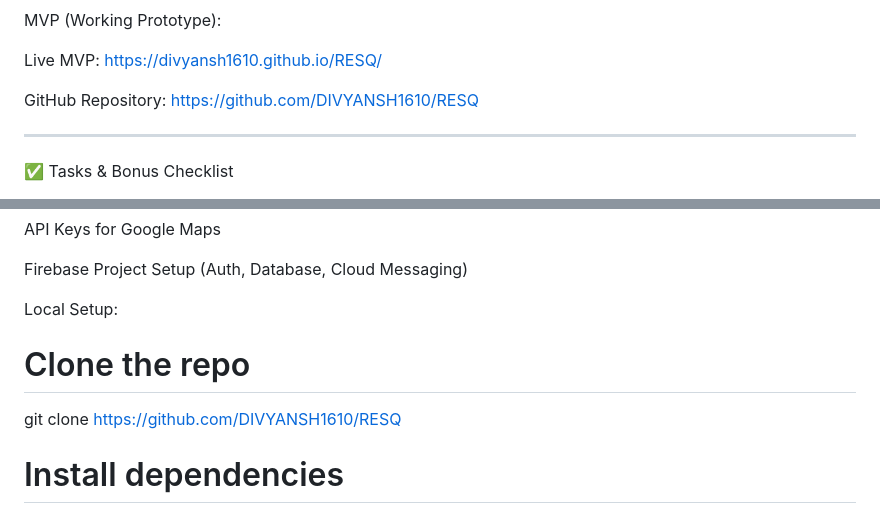
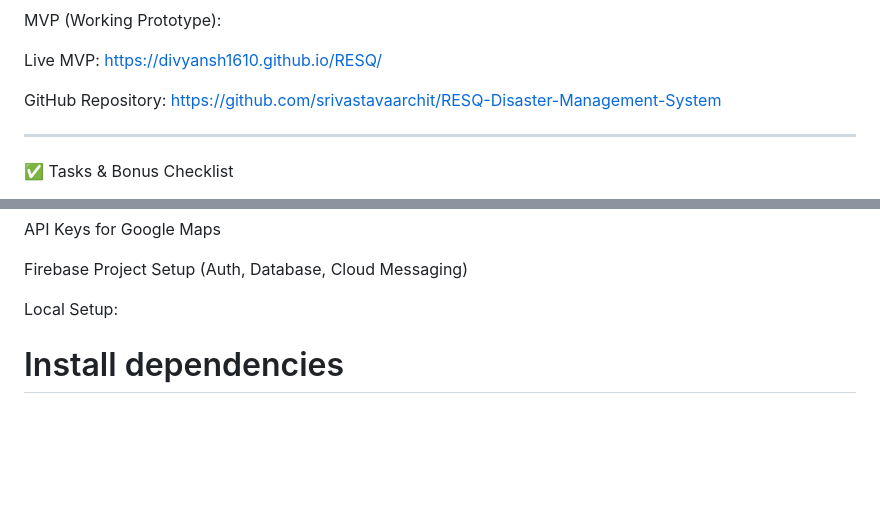
Before and after one commit to srivastavaarchit/RESQ-Disaster-Management-System, a Markdown page: README.md, 2 parts joined by grey strips. GitHub-like rendering; blank space fills up the shorter version.

```diff
--- a/README.md
+++ b/README.md
@@ -87,7 +87,7 @@ MVP (Working Prototype):
 
 Live MVP: https://divyansh1610.github.io/RESQ/
 
-GitHub Repository: https://github.com/DIVYANSH1610/RESQ
+GitHub Repository: https://github.com/srivastavaarchit/RESQ-Disaster-Management-System
 
 
 
@@ -119,8 +119,7 @@ Firebase Project Setup (Auth, Database, Cloud Messaging)
 
 Local Setup:
 
-# Clone the repo
-git clone https://github.com/DIVYANSH1610/RESQ
+
 
 # Install dependencies
 cd RESQ
```
